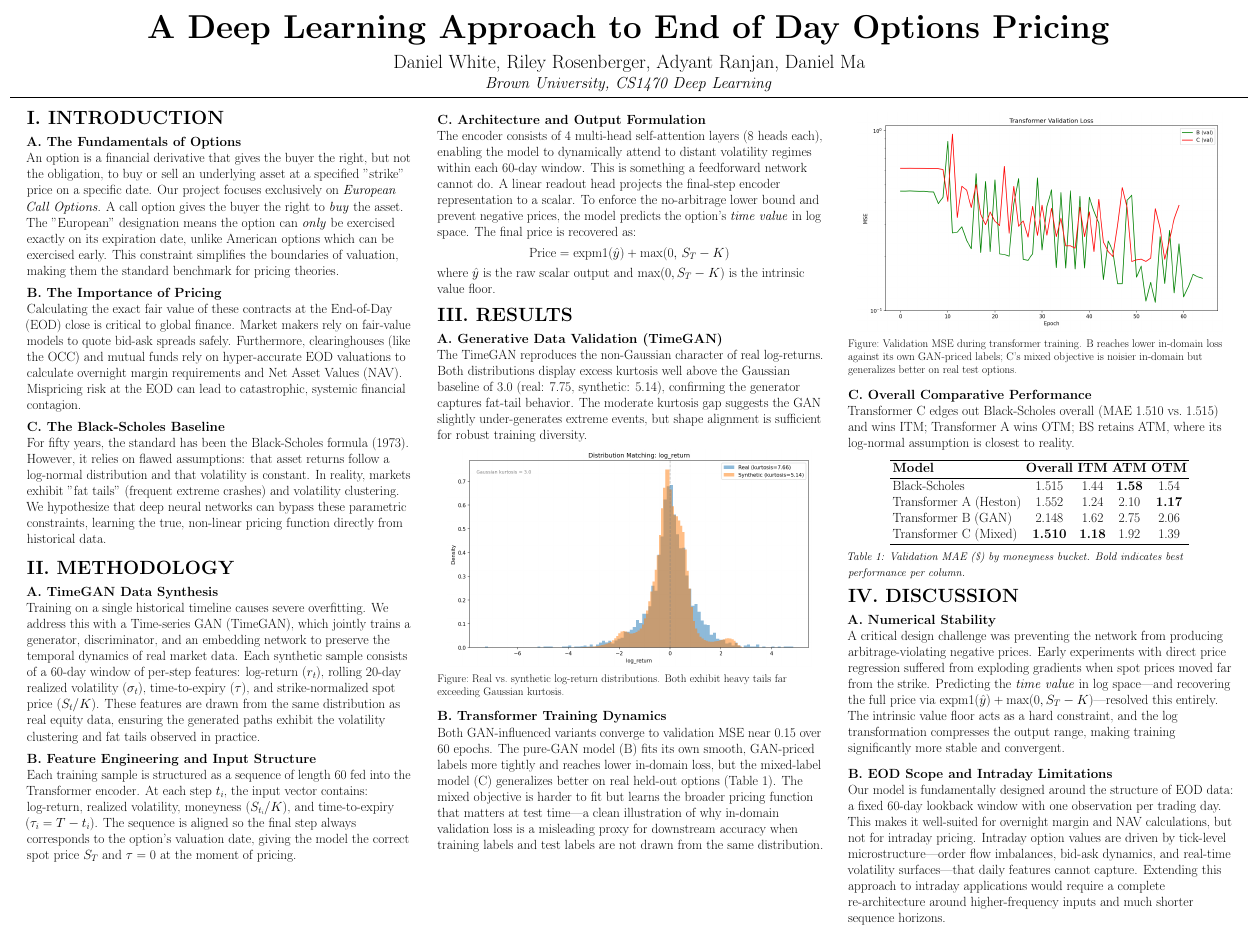
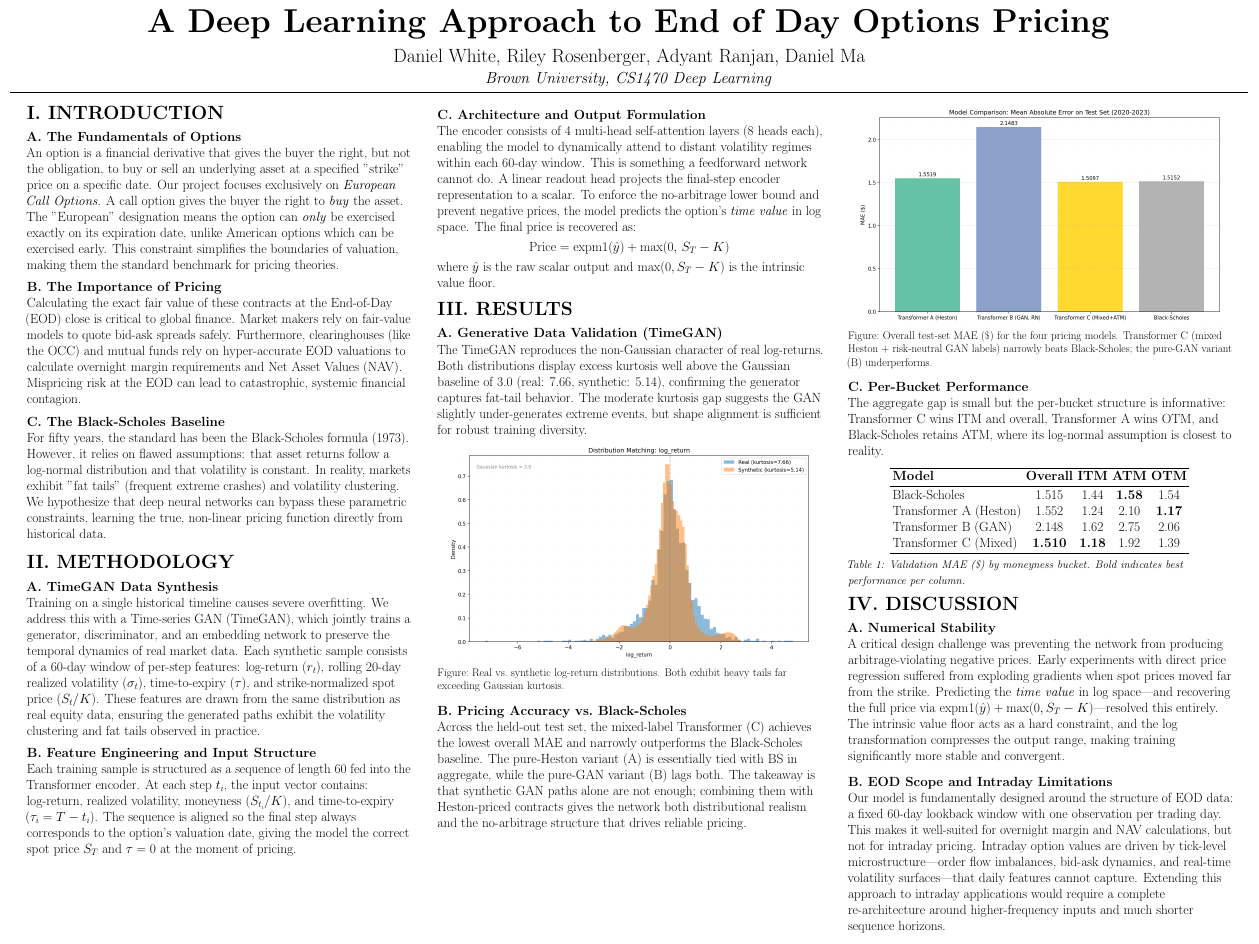
Before and after one commit to dma2459/greeks-bearing-nets, a LaTeX poster (poster/poster.tex): the whole page. Compiled offline with pdfLaTeX.

Commit message:
Use model_comparison_mae figure; sync section B prose + caption
Right-column figure is now the overall-MAE bar chart. Section B in
column 2 rewritten to describe pricing accuracy vs Black-Scholes
(matching the new figure), and section C in column 3 trimmed to a
single sentence on per-bucket structure.

Co-Authored-By: Claude Opus 4.7 <noreply@anthropic.com>

```diff
--- a/poster/poster.tex
+++ b/poster/poster.tex
@@ -100,8 +100,8 @@
         \end{figure}
         \vspace{0.3em}
 
-        \textbf{B. Transformer Training Dynamics}\\
-        Both GAN-influenced variants converge to validation MSE near 0.15 over 60 epochs. The pure-GAN model (B) fits its own smooth, GAN-priced labels more tightly and reaches lower in-domain loss, but the mixed-label model (C) generalizes better on real held-out options (Table 1). The mixed objective is harder to fit but learns the broader pricing function that matters at test time—a clean illustration of why in-domain validation loss is a misleading proxy for downstream accuracy when training labels and test labels are not drawn from the same distribution.
+        \textbf{B. Pricing Accuracy vs.\ Black-Scholes}\\
+        Across the held-out test set, the mixed-label Transformer (C) achieves the lowest overall MAE and narrowly outperforms the Black-Scholes baseline. The pure-Heston variant (A) is essentially tied with BS in aggregate, while the pure-GAN variant (B) lags both. The takeaway is that synthetic GAN paths alone are not enough; combining them with Heston-priced contracts gives the network both distributional realism and the no-arbitrage structure that drives reliable pricing.
 
     \end{column}
 
@@ -112,13 +112,13 @@
 
         \begin{figure}[h]
             \centering
-            \includegraphics[width=0.95\linewidth]{transformer_training.png}
-            \caption{Validation MSE during transformer training. B reaches lower in-domain loss against its own GAN-priced labels; C's mixed objective is noisier in-domain but generalizes better on real test options.}
+            \includegraphics[width=0.95\linewidth]{model_comparison_mae.png}
+            \caption{Overall test-set MAE (\$) for the four pricing models. Transformer C (mixed Heston + risk-neutral GAN labels) narrowly beats Black-Scholes; the pure-GAN variant (B) underperforms.}
         \end{figure}
         \vspace{0.3em}
 
-        \textbf{C. Overall Comparative Performance}\\
-        Transformer C edges out Black-Scholes overall (MAE 1.510 vs.\ 1.515) and wins ITM; Transformer A wins OTM; BS retains ATM, where its log-normal assumption is closest to reality.
+        \textbf{C. Per-Bucket Performance}\\
+        The aggregate gap is small but the per-bucket structure is informative: Transformer C wins ITM and overall, Transformer A wins OTM, and Black-Scholes retains ATM, where its log-normal assumption is closest to reality.
         \vspace{0.5em}
 
         \begin{center}
```
Also changed, not shown: poster/model_comparison_mae.png (added), poster/transformer_training.png (deleted), poster/poster.tex (2 more changed lines).
